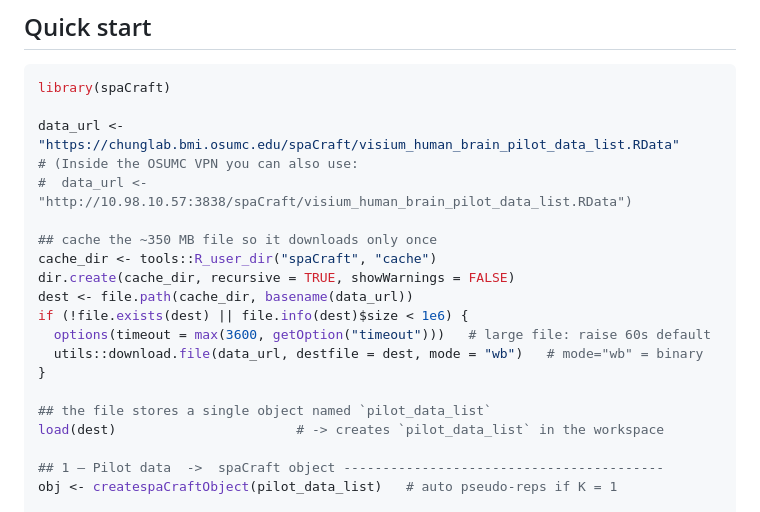
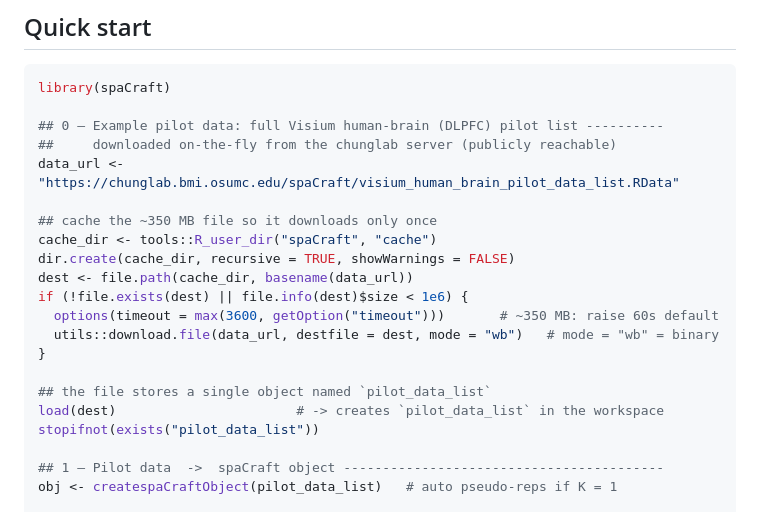
Before and after one commit to c16267/spaCraft, a Markdown page: README.md, the part around the change. GitHub-like rendering.

````diff
--- a/README.md
+++ b/README.md
@@ -123,21 +123,22 @@ target power (default 0.8) for each effect size.
 ```r
 library(spaCraft)
 
+## 0 — Example pilot data: full Visium human-brain (DLPFC) pilot list ----------
+##     downloaded on-the-fly from the chunglab server (publicly reachable)
 data_url <- "https://chunglab.bmi.osumc.edu/spaCraft/visium_human_brain_pilot_data_list.RData"
-# (Inside the OSUMC VPN you can also use:
-#  data_url <- "http://10.98.10.57:3838/spaCraft/visium_human_brain_pilot_data_list.RData")
 
 ## cache the ~350 MB file so it downloads only once
 cache_dir <- tools::R_user_dir("spaCraft", "cache")
 dir.create(cache_dir, recursive = TRUE, showWarnings = FALSE)
 dest <- file.path(cache_dir, basename(data_url))
 if (!file.exists(dest) || file.info(dest)$size < 1e6) {
-  options(timeout = max(3600, getOption("timeout")))   # large file: raise 60s default
-  utils::download.file(data_url, destfile = dest, mode = "wb")   # mode="wb" = binary
+  options(timeout = max(3600, getOption("timeout")))       # ~350 MB: raise 60s default
+  utils::download.file(data_url, destfile = dest, mode = "wb")   # mode = "wb" = binary
 }
 
 ## the file stores a single object named `pilot_data_list`
 load(dest)                       # -> creates `pilot_data_list` in the workspace
+stopifnot(exists("pilot_data_list"))
 
 ## 1 — Pilot data  ->  spaCraft object -----------------------------------------
 obj <- createspaCraftObject(pilot_data_list)   # auto pseudo-reps if K = 1
````
